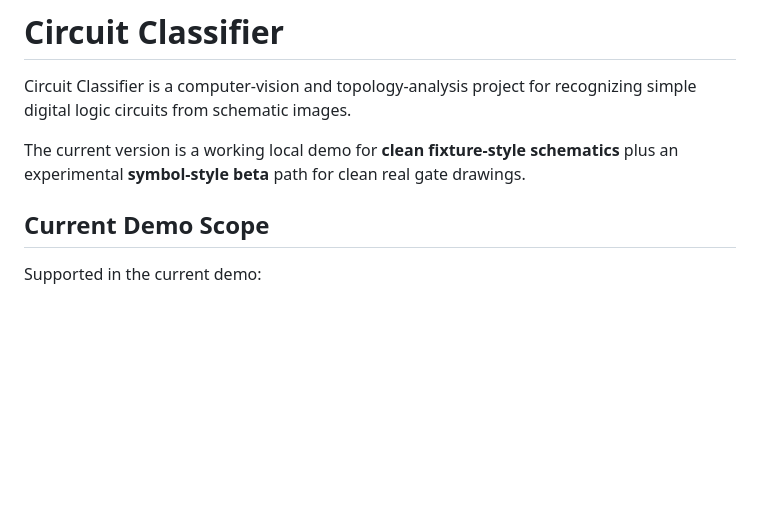
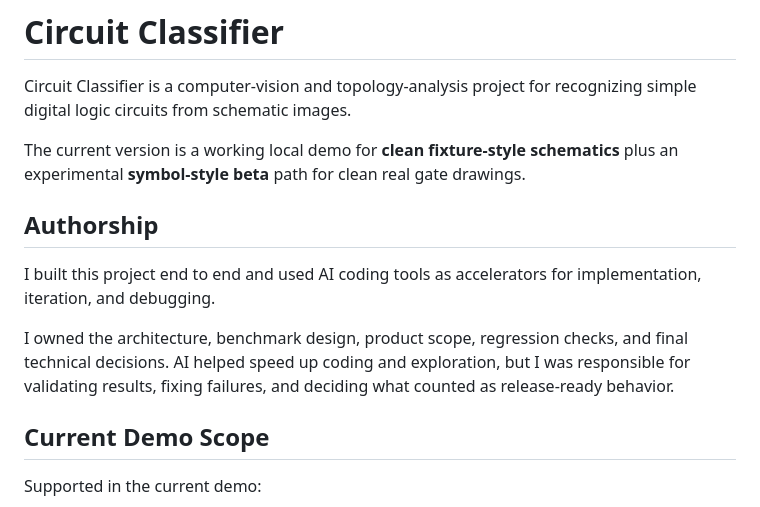
Before and after one commit to brianlo06/circuit-classifier, a Markdown page: README.md, the part around the change. Drawn GitHub-style; blank space fills up the shorter version.

Commit message:
Add authorship note to README

```diff
--- a/README.md
+++ b/README.md
@@ -3,6 +3,12 @@
 Circuit Classifier is a computer-vision and topology-analysis project for recognizing simple digital logic circuits from schematic images.
 
 The current version is a working local demo for **clean fixture-style schematics** plus an experimental **symbol-style beta** path for clean real gate drawings.
+
+## Authorship
+
+I built this project end to end and used AI coding tools as accelerators for implementation, iteration, and debugging.
+
+I owned the architecture, benchmark design, product scope, regression checks, and final technical decisions. AI helped speed up coding and exploration, but I was responsible for validating results, fixing failures, and deciding what counted as release-ready behavior.
 
 ## Current Demo Scope
 
```
